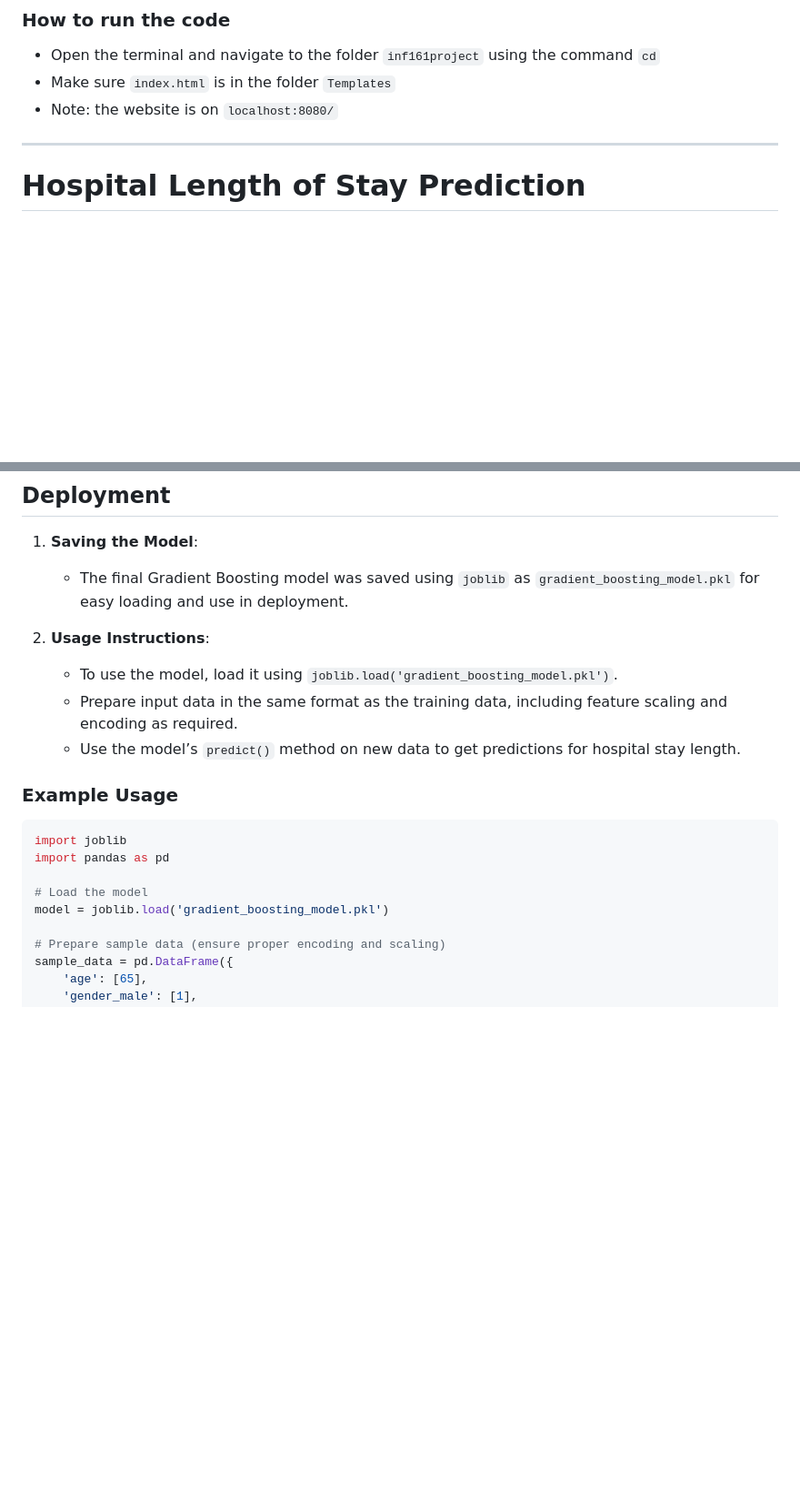
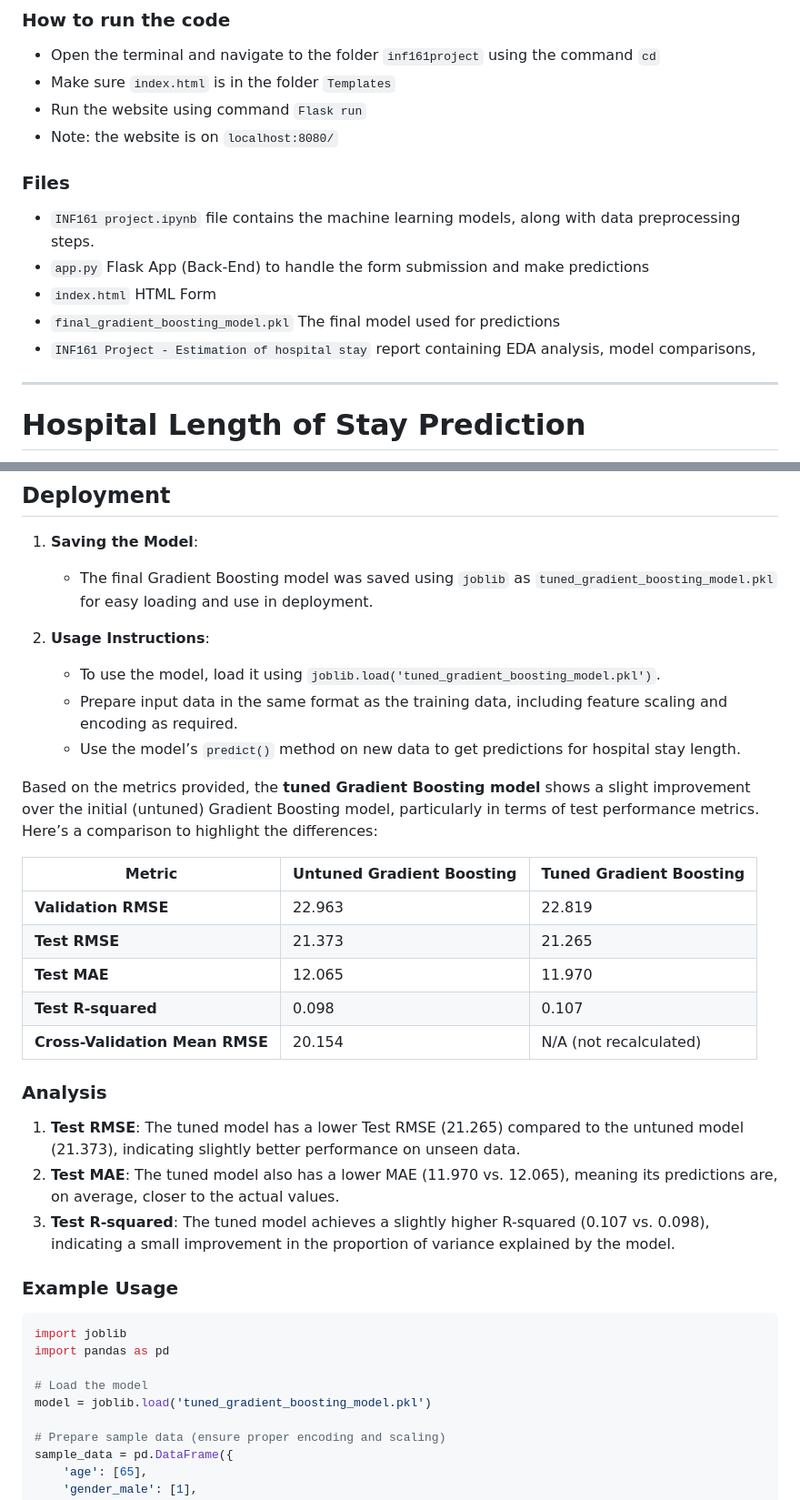
Before and after one commit to niin00/INF161-Estimation-Of-Hospital-Stay, a Markdown page: READMEE.md, 2 parts joined by grey strips. Shown: that part at 91% size. Drawn GitHub-style; blank space fills up the shorter version.

```diff
--- a/READMEE.md
+++ b/READMEE.md
@@ -1,7 +1,15 @@
 ### How to run the code
 - Open the terminal and navigate to the folder `inf161project` using the command `cd`
 - Make sure `index.html` is in the folder `Templates`
+- Run the website using command `Flask run`
 - Note: the website is on `localhost:8080/`
+
+### Files
+- `INF161 project.ipynb` file contains the machine learning models, along with data preprocessing steps.
+- `app.py` Flask App (Back-End) to handle the form submission and make predictions
+- `index.html` HTML Form
+- `final_gradient_boosting_model.pkl` The final model used for predictions
+- `INF161 Project - Estimation of hospital stay` report containing EDA analysis, model comparisons,
 ---
 # Hospital Length of Stay Prediction
 
@@ -104,12 +112,29 @@ The project uses four datasets containing patient information:
 ## Deployment
 
 1. **Saving the Model**:
-   - The final Gradient Boosting model was saved using `joblib` as `gradient_boosting_model.pkl` for easy loading and use in deployment.
+   - The final Gradient Boosting model was saved using `joblib` as `tuned_gradient_boosting_model.pkl` for easy loading and use in deployment.
 
 2. **Usage Instructions**:
-   - To use the model, load it using `joblib.load('gradient_boosting_model.pkl')`.
+   - To use the model, load it using `joblib.load('tuned_gradient_boosting_model.pkl')`.
    - Prepare input data in the same format as the training data, including feature scaling and encoding as required.
    - Use the model’s `predict()` method on new data to get predictions for hospital stay length.
+
+
+Based on the metrics provided, the **tuned Gradient Boosting model** shows a slight improvement over the initial (untuned) Gradient Boosting model, particularly in terms of test performance metrics. Here’s a comparison to highlight the differences:
+
+| Metric                            | Untuned Gradient Boosting      | Tuned Gradient Boosting          |
+|-----------------------------------|--------------------------------|----------------------------------|
+| **Validation RMSE**               | 22.963                         | 22.819                           |
+| **Test RMSE**                     | 21.373                         | 21.265                           |
+| **Test MAE**                      | 12.065                         | 11.970                           |
+| **Test R-squared**                | 0.098                          | 0.107                            |
+| **Cross-Validation Mean RMSE**    | 20.154                         | N/A (not recalculated)           |
+
+### Analysis
+
+1. **Test RMSE**: The tuned model has a lower Test RMSE (21.265) compared to the untuned model (21.373), indicating slightly better performance on unseen data.
+2. **Test MAE**: The tuned model also has a lower MAE (11.970 vs. 12.065), meaning its predictions are, on average, closer to the actual values.
+3. **Test R-squared**: The tuned model achieves a slightly higher R-squared (0.107 vs. 0.098), indicating a small improvement in the proportion of variance explained by the model.
 
 ### Example Usage
 
@@ -118,7 +143,7 @@ import joblib
 import pandas as pd
 
 # Load the model
-model = joblib.load('gradient_boosting_model.pkl')
+model = joblib.load('tuned_gradient_boosting_model.pkl')
 
 # Prepare sample data (ensure proper encoding and scaling)
 sample_data = pd.DataFrame({
```
Also changed, not shown: other parts of READMEE.md (+2 -2 lines).
